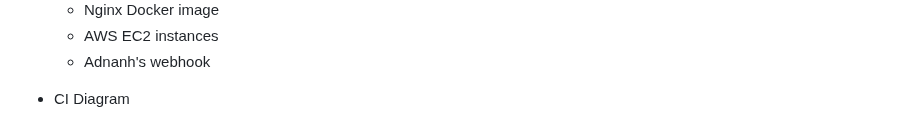
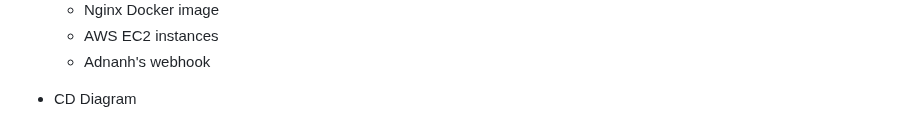
Before and after one commit to WSU-kduncan/s24cicd-aschlotterbeck, a Markdown page: README-CD.md, the part around the change. GitHub-like rendering.

Commit message:
error fixed

```diff
--- a/README-CD.md
+++ b/README-CD.md
@@ -27,7 +27,7 @@ CEG 3120: Project 05
     - AWS EC2 instances
     - Adnanh's webhook
 
-* CI Diagram
+* CD Diagram
 
 ![Continuous Deployment Diagram](CD_image.png)
 
```
